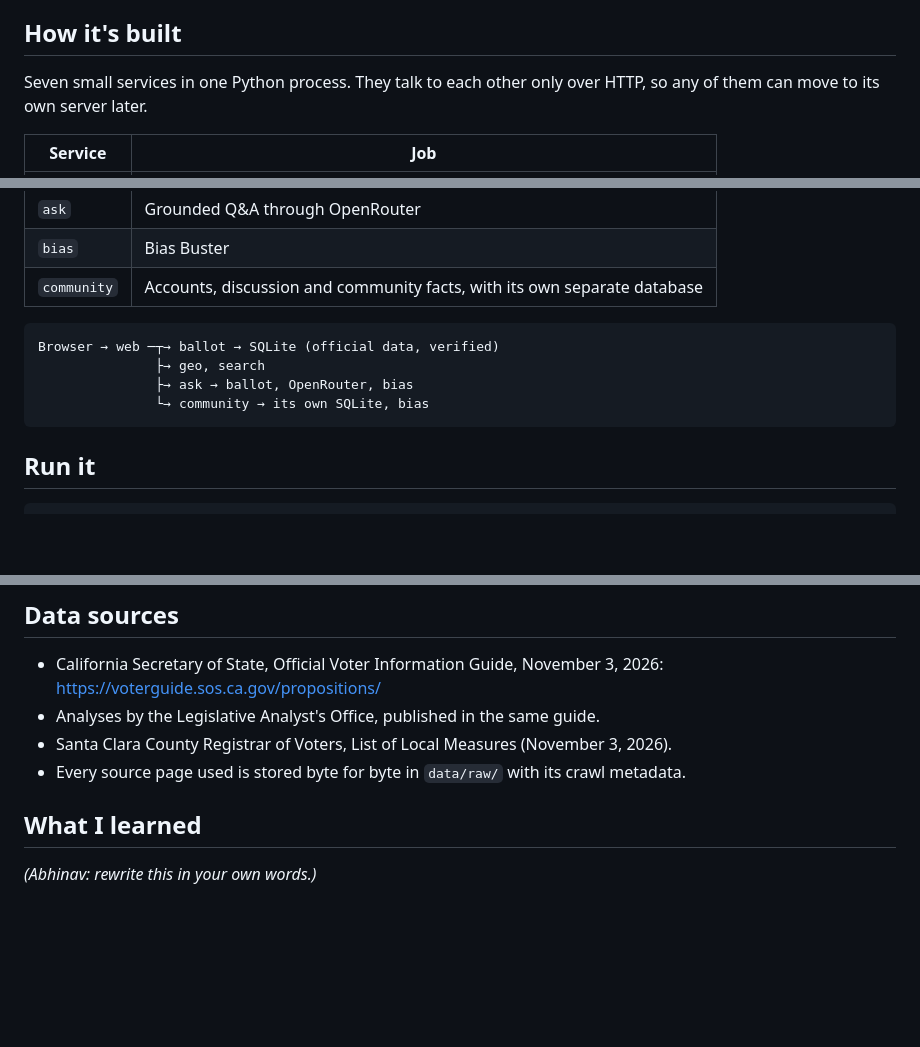
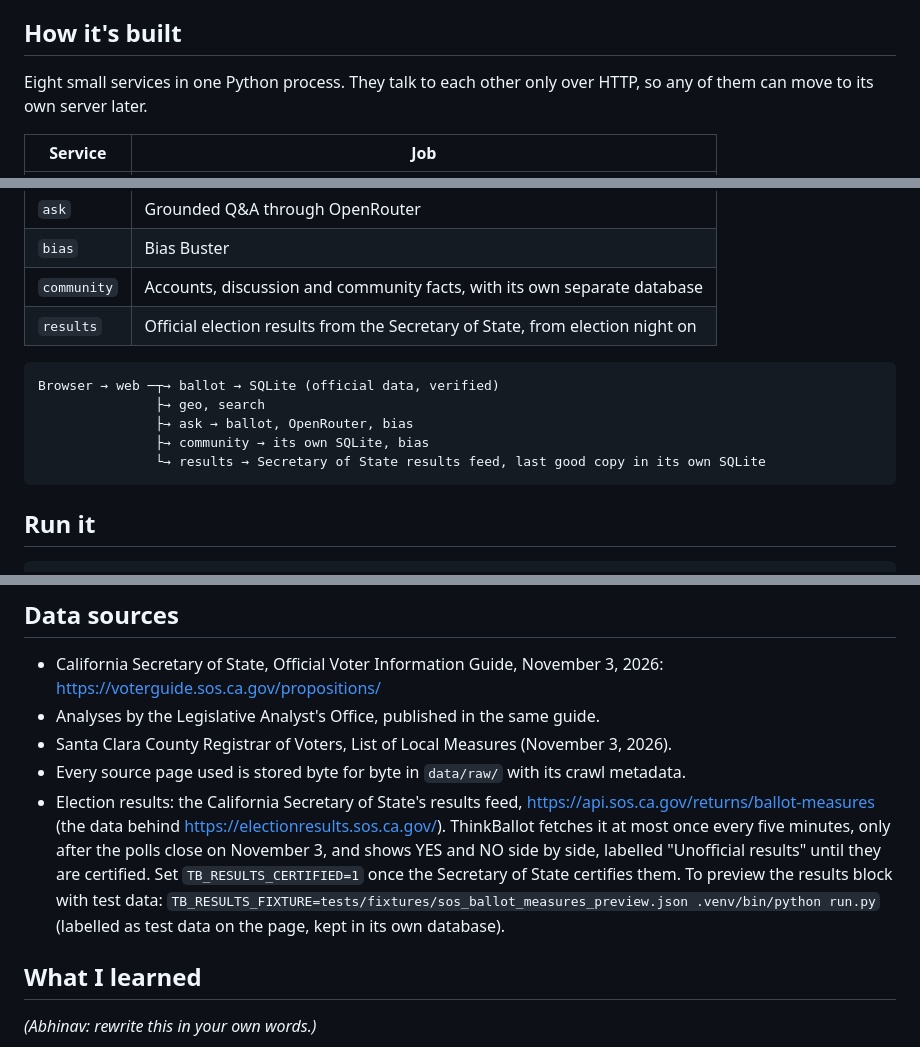
Before and after one commit to svanihba/thinkballot, a Markdown page: README.md, 3 parts joined by grey strips. GitHub-like rendering; blank space fills up the shorter version.

Commit message:
Document the results service and how to preview it

````diff
--- a/README.md
+++ b/README.md
@@ -44,7 +44,7 @@ Built by Abhinav Shirbhate in Sunnyvale, California.
 
 ## How it's built
 
-Seven small services in one Python process. They talk to each other only over HTTP, so any of them can move
+Eight small services in one Python process. They talk to each other only over HTTP, so any of them can move
 to its own server later.
 
 | Service | Job |
@@ -56,12 +56,14 @@ to its own server later.
 | `ask` | Grounded Q&A through OpenRouter |
 | `bias` | Bias Buster |
 | `community` | Accounts, discussion and community facts, with its own separate database |
+| `results` | Official election results from the Secretary of State, from election night on |
 
 ```
 Browser → web ─┬→ ballot → SQLite (official data, verified)
                ├→ geo, search
                ├→ ask → ballot, OpenRouter, bias
-               └→ community → its own SQLite, bias
+               ├→ community → its own SQLite, bias
+               └→ results → Secretary of State results feed, last good copy in its own SQLite
 ```
 
 ## Run it
@@ -116,6 +118,13 @@ every question live): `ssh the deploy account@the server 'sudo -n -u thinkballot
 - Analyses by the Legislative Analyst's Office, published in the same guide.
 - Santa Clara County Registrar of Voters, List of Local Measures (November 3, 2026).
 - Every source page used is stored byte for byte in `data/raw/` with its crawl metadata.
+- Election results: the California Secretary of State's results feed,
+  https://api.sos.ca.gov/returns/ballot-measures (the data behind https://electionresults.sos.ca.gov/).
+  ThinkBallot fetches it at most once every five minutes, only after the polls close on November 3, and
+  shows YES and NO side by side, labelled "Unofficial results" until they are certified. Set
+  `TB_RESULTS_CERTIFIED=1` once the Secretary of State certifies them. To preview the results block with
+  test data: `TB_RESULTS_FIXTURE=tests/fixtures/sos_ballot_measures_preview.json .venv/bin/python run.py`
+  (labelled as test data on the page, kept in its own database).
 
 ## What I learned
 
````
